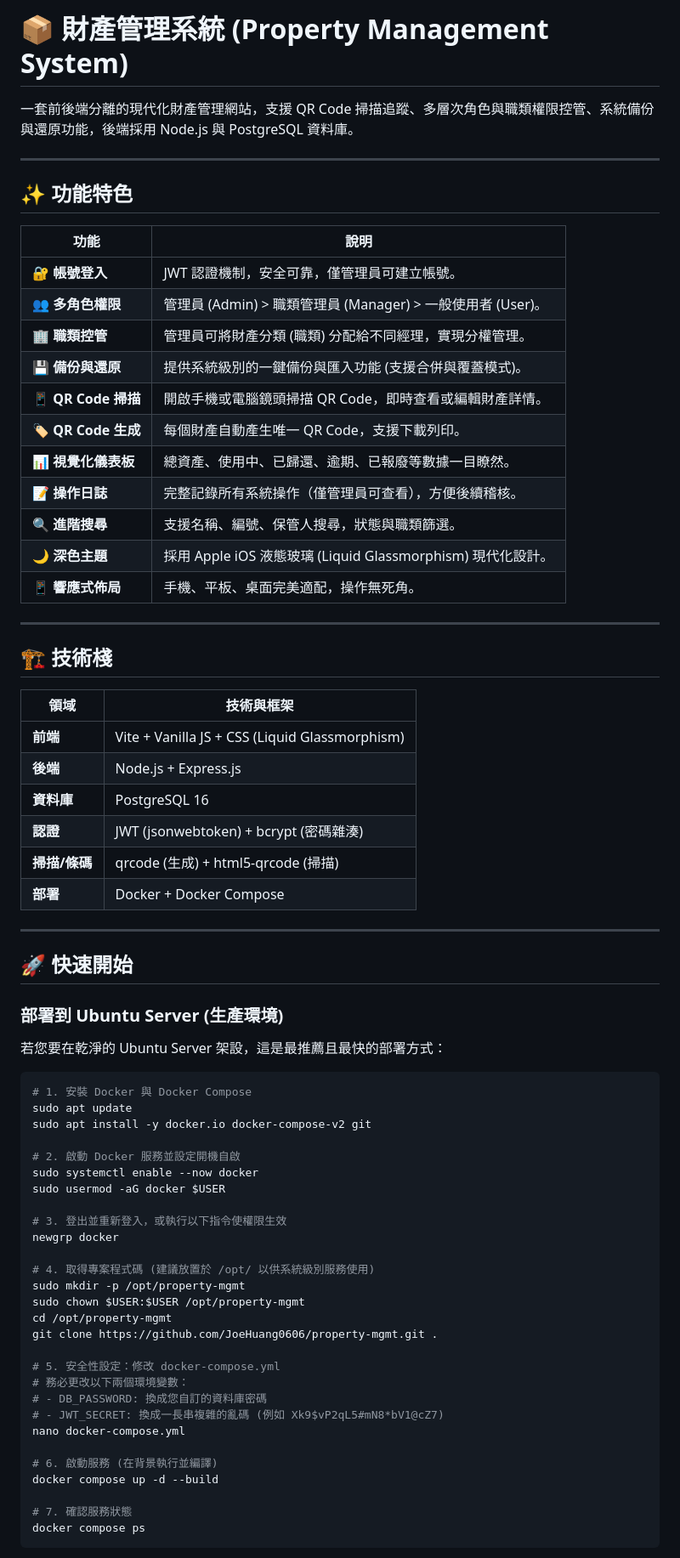
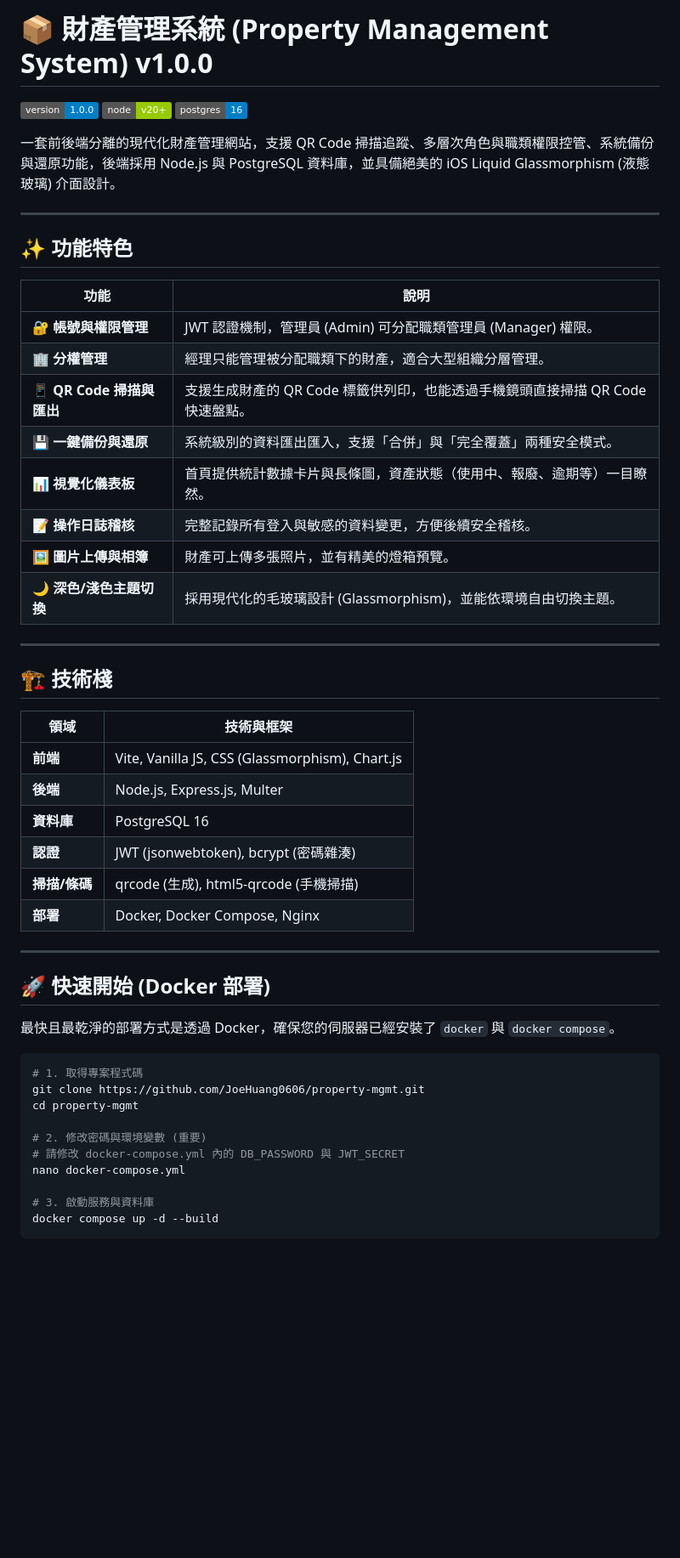
Before and after one commit to JoeHuang0606/property-mgmt, a Markdown page: README.md, the part around one of its changes. Shown at 85% size. Drawn GitHub-style; badges without logos; blank space fills up the shorter version.

Commit message:
docs: rewrite README for v1.0.0

````diff
--- a/README.md
+++ b/README.md
@@ -1,6 +1,10 @@
-# 📦 財產管理系統 (Property Management System)
+# 📦 財產管理系統 (Property Management System) v1.0.0
 
-一套前後端分離的現代化財產管理網站，支援 QR Code 掃描追蹤、多層次角色與職類權限控管、系統備份與還原功能，後端採用 Node.js 與 PostgreSQL 資料庫。
+![Version](https://img.shields.io/badge/version-1.0.0-blue.svg)
+![Node](https://img.shields.io/badge/node-v20+-green.svg)
+![PostgreSQL](https://img.shields.io/badge/postgres-16-blue.svg)
+
+一套前後端分離的現代化財產管理網站，支援 QR Code 掃描追蹤、多層次角色與職類權限控管、系統備份與還原功能，後端採用 Node.js 與 PostgreSQL 資料庫，並具備絕美的 iOS Liquid Glassmorphism (液態玻璃) 介面設計。
 
 ---
 
@@ -8,17 +12,14 @@
 
 | 功能 | 說明 |
 |------|------|
-| 🔐 **帳號登入** | JWT 認證機制，安全可靠，僅管理員可建立帳號。 |
-| 👥 **多角色權限** | 管理員 (Admin) > 職類管理員 (Manager) > 一般使用者 (User)。 |
-| 🏢 **職類控管** | 管理員可將財產分類 (職類) 分配給不同經理，實現分權管理。 |
-| 💾 **備份與還原** | 提供系統級別的一鍵備份與匯入功能 (支援合併與覆蓋模式)。 |
-| 📱 **QR Code 掃描** | 開啟手機或電腦鏡頭掃描 QR Code，即時查看或編輯財產詳情。 |
-| 🏷️ **QR Code 生成** | 每個財產自動產生唯一 QR Code，支援下載列印。 |
-| 📊 **視覺化儀表板** | 總資產、使用中、已歸還、逾期、已報廢等數據一目瞭然。 |
-| 📝 **操作日誌** | 完整記錄所有系統操作（僅管理員可查看），方便後續稽核。 |
-| 🔍 **進階搜尋** | 支援名稱、編號、保管人搜尋，狀態與職類篩選。 |
-| 🌙 **深色主題** | 採用 Apple iOS 液態玻璃 (Liquid Glassmorphism) 現代化設計。 |
-| 📱 **響應式佈局** | 手機、平板、桌面完美適配，操作無死角。 |
+| 🔐 **帳號與權限管理** | JWT 認證機制，管理員 (Admin) 可分配職類管理員 (Manager) 權限。 |
+| 🏢 **分權管理** | 經理只能管理被分配職類下的財產，適合大型組織分層管理。 |
+| 📱 **QR Code 掃描與匯出** | 支援生成財產的 QR Code 標籤供列印，也能透過手機鏡頭直接掃描 QR Code 快速盤點。 |
+| 💾 **一鍵備份與還原** | 系統級別的資料匯出匯入，支援「合併」與「完全覆蓋」兩種安全模式。 |
+| 📊 **視覺化儀表板** | 首頁提供統計數據卡片與長條圖，資產狀態（使用中、報廢、逾期等）一目瞭然。 |
+| 📝 **操作日誌稽核** | 完整記錄所有登入與敏感的資料變更，方便後續安全稽核。 |
+| 🖼️ **圖片上傳與相簿** | 財產可上傳多張照片，並有精美的燈箱預覽。 |
+| 🌙 **深色/淺色主題切換** | 採用現代化的毛玻璃設計 (Glassmorphism)，並能依環境自由切換主題。 |
 
 ---
 
@@ -26,49 +27,29 @@
 
 | 領域 | 技術與框架 |
 |------|------|
-| **前端** | Vite + Vanilla JS + CSS (Liquid Glassmorphism) |
-| **後端** | Node.js + Express.js |
+| **前端** | Vite, Vanilla JS, CSS (Glassmorphism), Chart.js |
+| **後端** | Node.js, Express.js, Multer |
 | **資料庫** | PostgreSQL 16 |
-| **認證** | JWT (jsonwebtoken) + bcrypt (密碼雜湊) |
-| **掃描/條碼** | qrcode (生成) + html5-qrcode (掃描) |
-| **部署** | Docker + Docker Compose |
+| **認證** | JWT (jsonwebtoken), bcrypt (密碼雜湊) |
+| **掃描/條碼** | qrcode (生成), html5-qrcode (手機掃描) |
+| **部署** | Docker, Docker Compose, Nginx |
 
 ---
 
-## 🚀 快速開始
+## 🚀 快速開始 (Docker 部署)
 
-### 部署到 Ubuntu Server (生產環境)
-
-若您要在乾淨的 Ubuntu Server 架設，這是最推薦且最快的部署方式：
+最快且最乾淨的部署方式是透過 Docker，確保您的伺服器已經安裝了 `docker` 與 `docker compose`。
 
 ```bash
-# 1. 安裝 Docker 與 Docker Compose
-sudo apt update
-sudo apt install -y docker.io docker-compose-v2 git
+# 1. 取得專案程式碼
+git clone https://github.com/JoeHuang0606/property-mgmt.git
+cd property-mgmt
 
-# 2. 啟動 Docker 服務並設定開機自啟
-sudo systemctl enable --now docker
-sudo usermod -aG docker $USER
-
-# 3. 登出並重新登入，或執行以下指令使權限生效
-newgrp docker
-
-# 4. 取得專案程式碼 (建議放置於 /opt/ 以供系統級別服務使用)
-sudo mkdir -p /opt/property-mgmt
-sudo chown $USER:$USER /opt/property-mgmt
-cd /opt/property-mgmt
-git clone https://github.com/JoeHuang0606/property-mgmt.git .
-
-# 5. 安全性設定：修改 docker-compose.yml
-# 務必更改以下兩個環境變數：
-# - DB_PASSWORD: 換成您自訂的資料庫密碼
-# - JWT_SECRET: 換成一長串複雜的亂碼 (例如 Xk9$vP2qL5#mN8*bV1@cZ7)
+# 2. 修改密碼與環境變數 (重要)
+# 請修改 docker-compose.yml 內的 DB_PASSWORD 與 JWT_SECRET
 nano docker-compose.yml
 
-# 6. 啟動服務 (在背景執行並編譯)
+# 3. 啟動服務與資料庫
 docker compose up -d --build
-
-# 7. 確認服務狀態
-docker compose ps
 ```
 
````
Also changed, not shown: other parts of README.md (+28 -108 lines).
